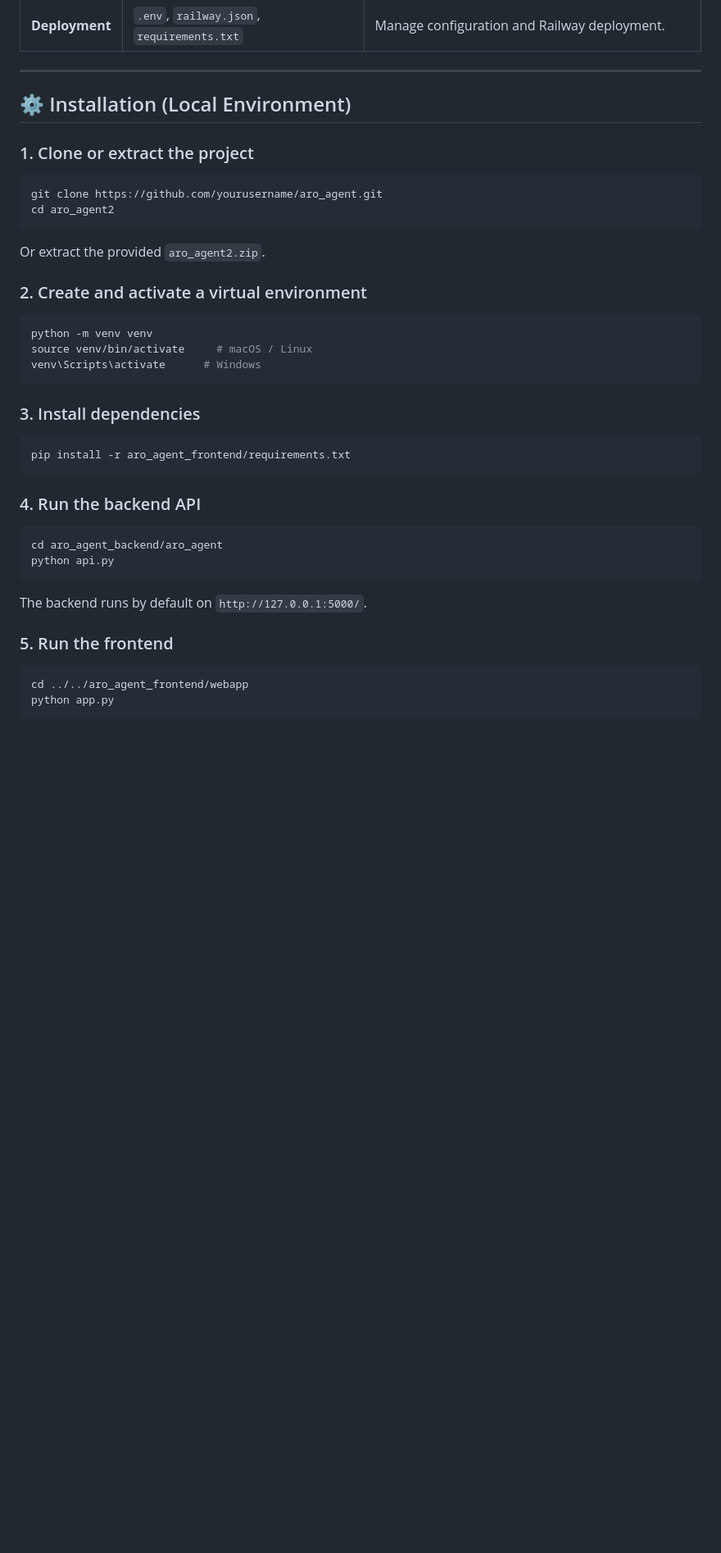
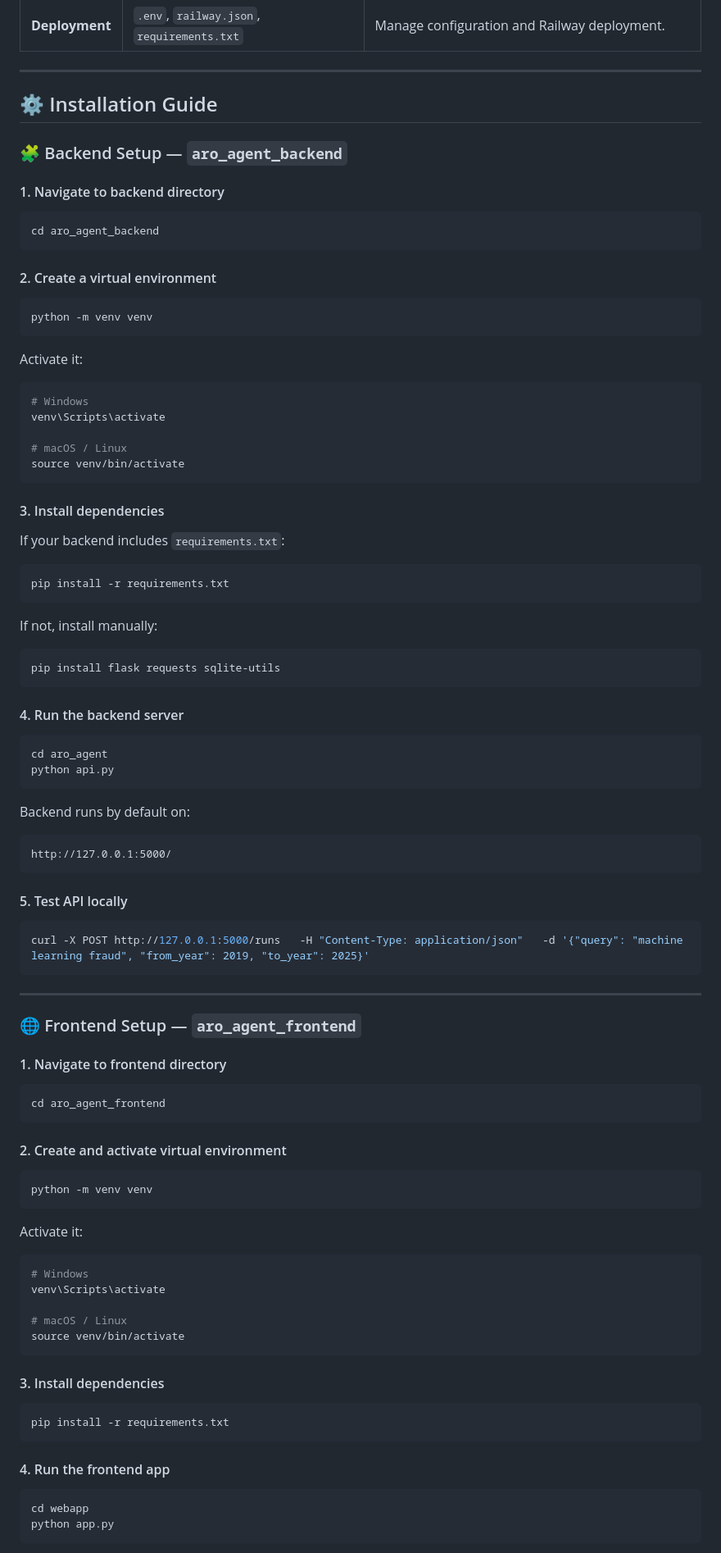
Before and after one commit to abdullahkrs/e-Portfolio-Intelligent-Agents-July-2025-B, a Markdown page: aro_agent/README.md, the part around one of its changes. Shown at 82% size. GitHub-like rendering; blank space fills up the shorter version.

````diff
--- a/aro_agent/README.md
+++ b/aro_agent/README.md
@@ -74,39 +74,86 @@ aro_agent2/
 
 ---
 
-## ⚙️ Installation (Local Environment)
+## ⚙️ Installation Guide
 
-### 1. Clone or extract the project
+### 🧩 Backend Setup — `aro_agent_backend`
+
+#### 1. Navigate to backend directory
 ```bash
-git clone https://github.com/yourusername/aro_agent.git
-cd aro_agent2
+cd aro_agent_backend
 ```
 
-Or extract the provided `aro_agent2.zip`.
-
-### 2. Create and activate a virtual environment
+#### 2. Create a virtual environment
 ```bash
 python -m venv venv
-source venv/bin/activate     # macOS / Linux
-venv\Scripts\activate      # Windows
 ```
 
-### 3. Install dependencies
+Activate it:
 ```bash
-pip install -r aro_agent_frontend/requirements.txt
+# Windows
+venv\Scripts\activate
+
+# macOS / Linux
+source venv/bin/activate
 ```
 
-### 4. Run the backend API
+#### 3. Install dependencies
+If your backend includes `requirements.txt`:
 ```bash
-cd aro_agent_backend/aro_agent
+pip install -r requirements.txt
+```
+If not, install manually:
+```bash
+pip install flask requests sqlite-utils
+```
+
+#### 4. Run the backend server
+```bash
+cd aro_agent
 python api.py
 ```
 
-The backend runs by default on `http://127.0.0.1:5000/`.
+Backend runs by default on:
+```
+http://127.0.0.1:5000/
+```
 
-### 5. Run the frontend
+#### 5. Test API locally
 ```bash
-cd ../../aro_agent_frontend/webapp
+curl -X POST http://127.0.0.1:5000/runs   -H "Content-Type: application/json"   -d '{"query": "machine learning fraud", "from_year": 2019, "to_year": 2025}'
+```
+
+---
+
+### 🌐 Frontend Setup — `aro_agent_frontend`
+
+#### 1. Navigate to frontend directory
+```bash
+cd aro_agent_frontend
+```
+
+#### 2. Create and activate virtual environment
+```bash
+python -m venv venv
+```
+
+Activate it:
+```bash
+# Windows
+venv\Scripts\activate
+
+# macOS / Linux
+source venv/bin/activate
+```
+
+#### 3. Install dependencies
+```bash
+pip install -r requirements.txt
+```
+
+#### 4. Run the frontend app
+```bash
+cd webapp
 python app.py
 ```
 
````
Also changed, not shown: other parts of aro_agent/README.md (+33 -54 lines).
